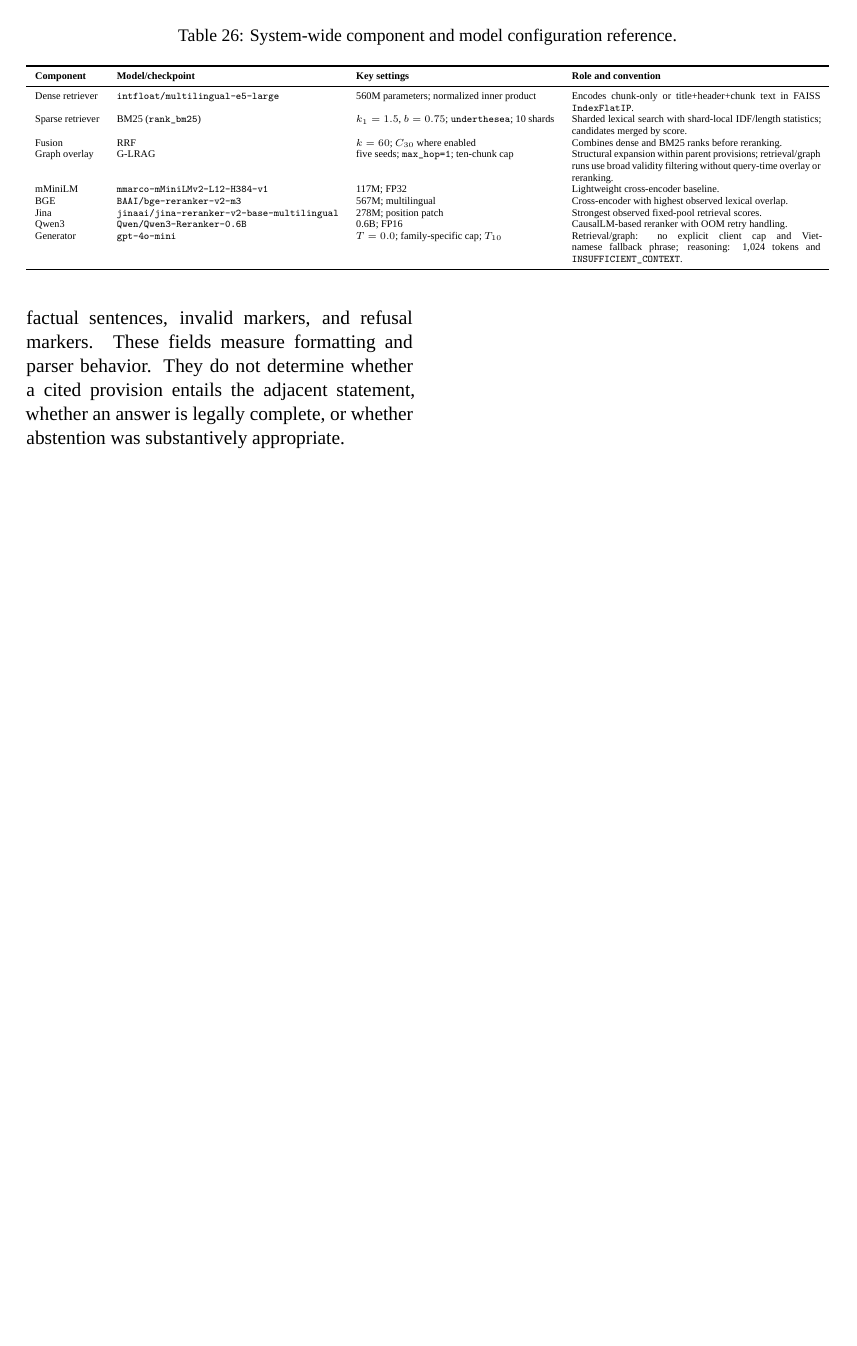
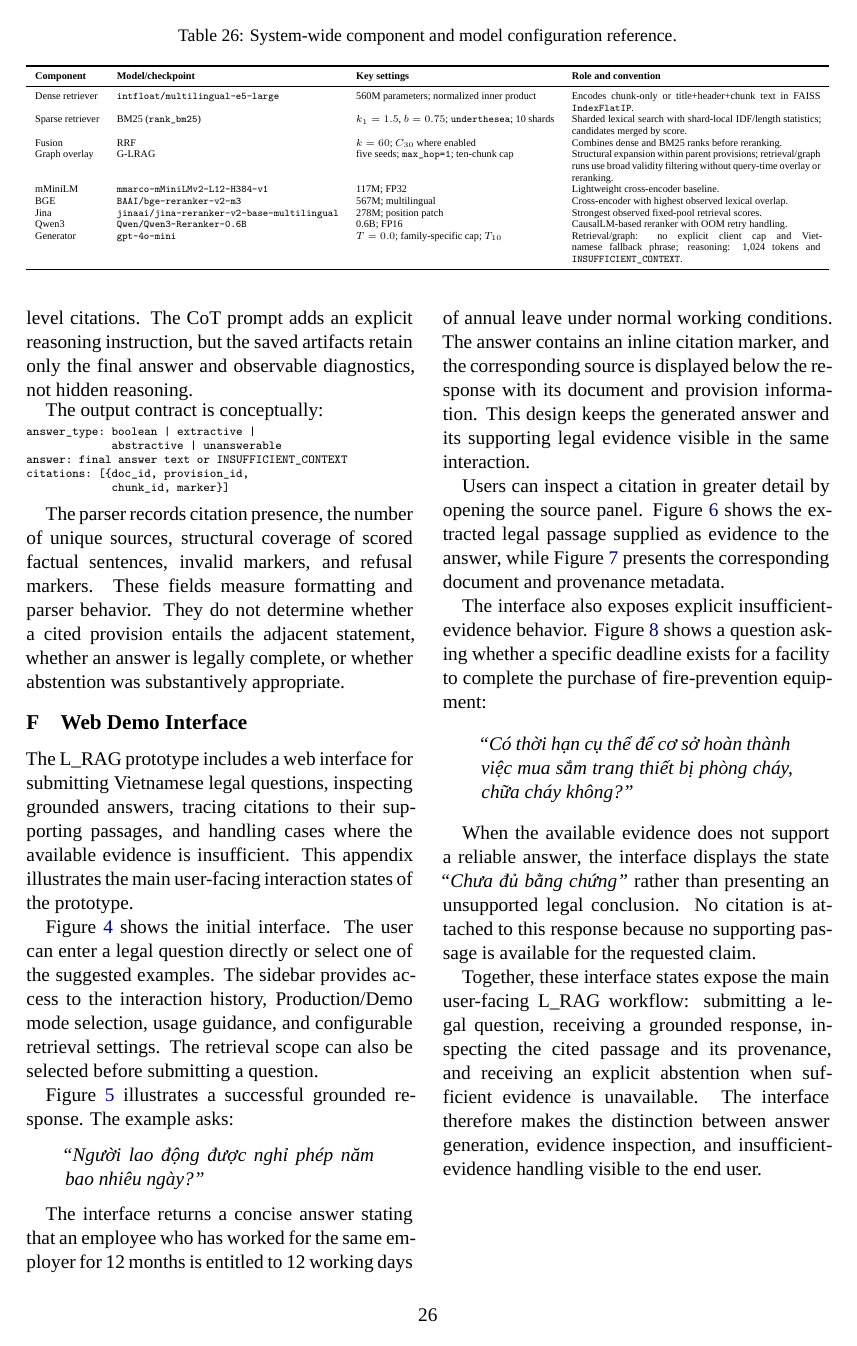
Before and after one commit to PhuongThao-2005/TextMining, a LaTeX paper (docs/report/ablation_report.tex, which reads docs/report/appendix.tex): page 26 of 26 before the commit and page 26 of 28 after it. Compiled offline with XeLaTeX; a missing font is replaced by an installed copy or a similar font.

Commit message:
add web demo appendix and citations

```diff
--- a/docs/report/ablation_report.tex
+++ b/docs/report/ablation_report.tex
@@ -19,6 +19,7 @@
 % Project-specific packages used by the section files.
 \usepackage{amsmath,amssymb}
 \usepackage{booktabs}
+\usepackage{tabularx}
 \usepackage{multirow}
 \usepackage{tikz}
 \usetikzlibrary{shapes.geometric, arrows, positioning}
--- a/docs/report/appendix.tex
+++ b/docs/report/appendix.tex
@@ -212,3 +212,10 @@ is legally complete, or whether abstention was substantively appropriate.
 % recoveries versus 59 losses. These values are not duplicated here so that the
 % report has one canonical table for each result and one clickable path from the
 % interpretive sentence to its evidence.
+
+\section{Web Demo Interface}
+\label{app:web-demo}
+
+The L\_RAG prototype includes a web interface for submitting Vietnamese legal questions, inspecting grounded answers, tracing citations to their supporting passages, and handling cases where the available evidence is insufficient. This appendix illustrates the main user-facing interaction states of the prototype.
+
+Figure~\ref{fig:web-demo-landing} shows the initial interface. The user can enter a legal question directly or select one of the suggested examples. The sidebar provides access to the interaction history, Production/Demo mode selection, usage guidance, and configurable retrieval settings. The retrieval scope can also be selected before submitting a question.
@@ -214,0 +227,10 @@ is legally complete, or whether abstention was substantively appropriate.
+\label{fig:web-demo-landing}
+\end{figure*}
+
+Figure~\ref{fig:web-demo-answer} illustrates a successful grounded response. The example asks:
+
+\begin{quote}
+\textit{``Người lao động được nghỉ phép năm bao nhiêu ngày?''}
+\end{quote}
+
+The interface returns a concise answer stating that an employee who has worked for the same employer for 12 months is entitled to 12 working days of annual leave under normal working conditions. The answer contains an inline citation marker, and the corresponding source is displayed below the response with its document and provision information. This design keeps the generated answer and its supporting legal evidence visible in the same interaction.
@@ -214,0 +242,5 @@ is legally complete, or whether abstention was substantively appropriate.
+\label{fig:web-demo-answer}
+\end{figure*}
+
+Users can inspect a citation in greater detail by opening the source panel.
+Figure~\ref{fig:web-demo-source-passage} shows the extracted legal passage supplied as evidence to the answer, while Figure~\ref{fig:web-demo-source-metadata} presents the corresponding document and provenance metadata.
@@ -214,0 +251,2 @@ is legally complete, or whether abstention was substantively appropriate.
+\label{fig:web-demo-source-passage}
+\end{figure*}
@@ -214,0 +258,11 @@ is legally complete, or whether abstention was substantively appropriate.
+\label{fig:web-demo-source-metadata}
+\end{figure*}
+
+
+The interface also exposes explicit insufficient-evidence behavior. Figure~\ref{fig:web-demo-abstention} shows a question asking whether a specific deadline exists for a facility to complete the purchase of fire-prevention equipment:
+
+\begin{quote}
+\textit{``Có thời hạn cụ thể để cơ sở hoàn thành việc mua sắm trang thiết bị phòng cháy, chữa cháy không?''}
+\end{quote}
+
+When the available evidence does not support a reliable answer, the interface displays the state \textit{``Chưa đủ bằng chứng''} rather than presenting an unsupported legal conclusion. No citation is attached to this response because no supporting passage is available for the requested claim.
@@ -214,0 +274,4 @@ is legally complete, or whether abstention was substantively appropriate.
+\label{fig:web-demo-abstention}
+\end{figure*}
+
+Together, these interface states expose the main user-facing L\_RAG workflow: submitting a legal question, receiving a grounded response, inspecting the cited passage and its provenance, and receiving an explicit abstention when sufficient evidence is unavailable. The interface therefore makes the distinction between answer generation, evidence inspection, and insufficient-evidence handling visible to the end user.
```
Also changed, not shown: docs/report/references.bib (+30 -0 lines), docs/report/figures/abstention.png (added), docs/report/figures/answer.png (added), docs/report/figures/landing.png (added), docs/report/figures/metadata.png (added), docs/report/figures/passage.png (added), docs/report/ablation_report.tex (2 more changed lines), docs/report/appendix.tex (24 more changed lines).
